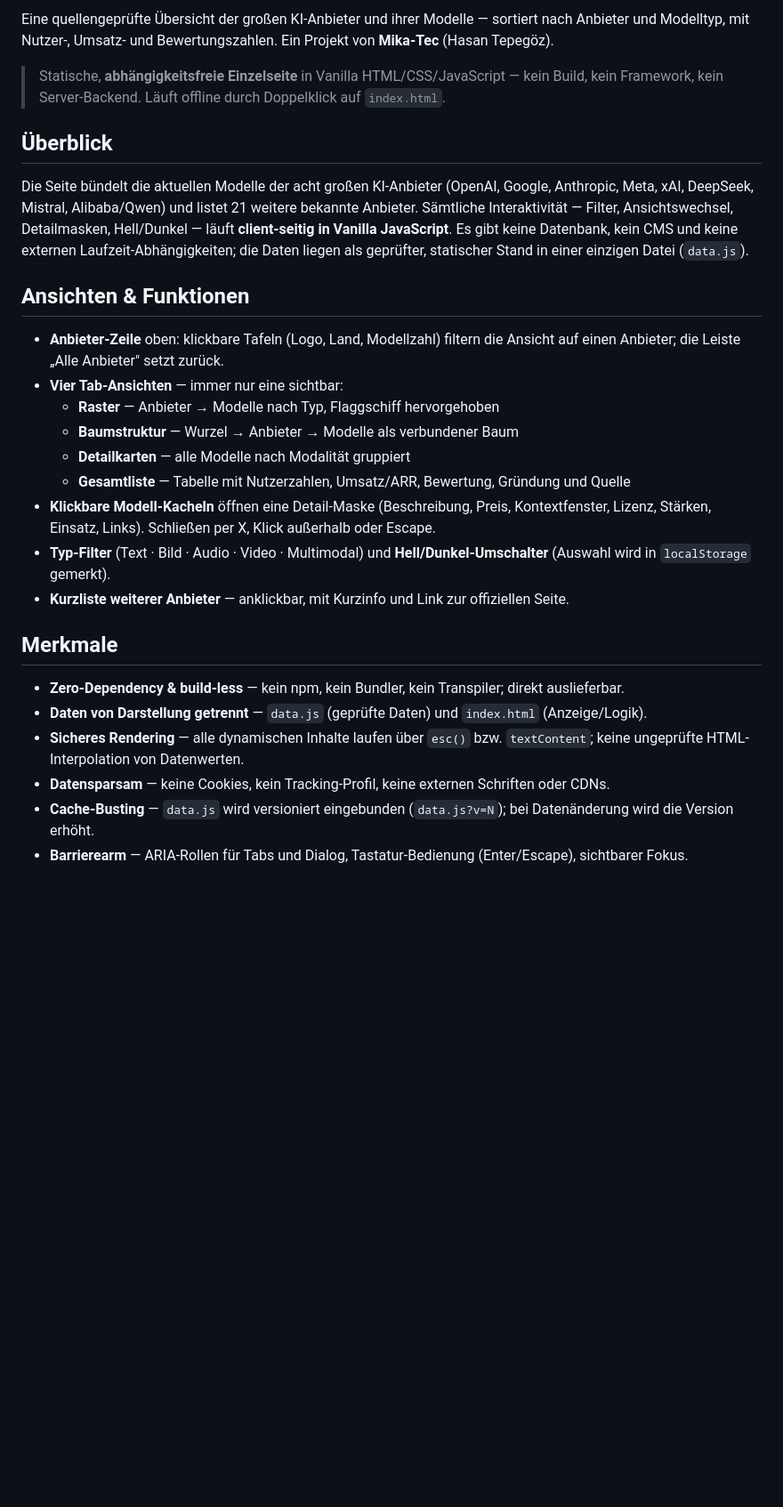
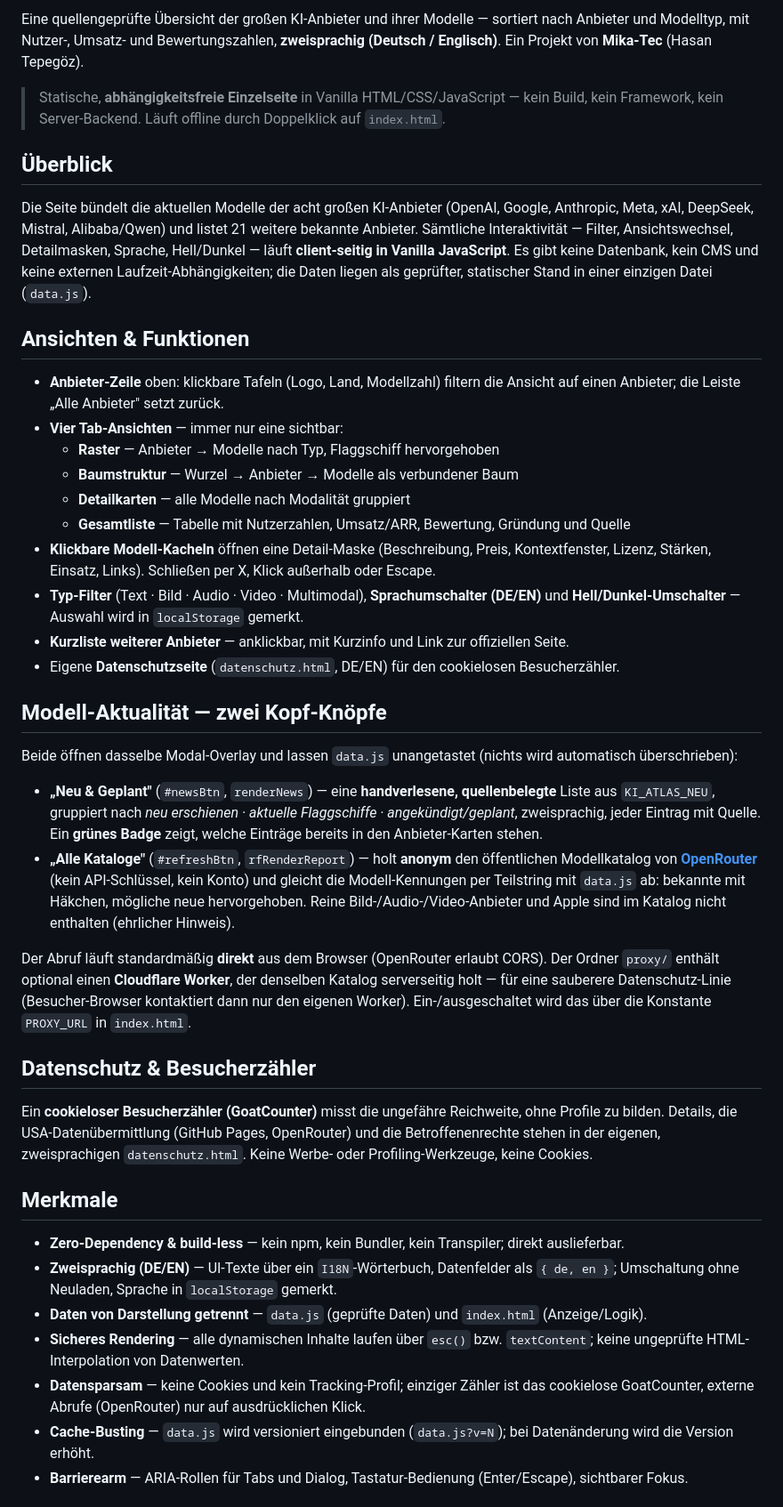
Before and after one commit to Cehha79/ki-ai-netz, a Markdown page: README.md, the part around one of its changes. Shown at 89% size. Rendered like a GitHub page; blank space fills up the shorter version.

Commit message:
README vollstaendig aktualisiert (zwei Knoepfe, OpenRouter, Proxy, i18n, Datenschutz, 5 Globals)
Co-Authored-By: Claude Opus 4.8 (1M context) <noreply@anthropic.com>

```diff
--- a/README.md
+++ b/README.md
@@ -10,8 +11,8 @@
 ![Offline](https://img.shields.io/badge/Offline-per%20Doppelklick-3fb950)
 
 Eine quellengeprüfte Übersicht der großen KI-Anbieter und ihrer Modelle — sortiert
-nach Anbieter und Modelltyp, mit Nutzer-, Umsatz- und Bewertungszahlen. Ein Projekt
-von **Mika-Tec** (Hasan Tepegöz).
+nach Anbieter und Modelltyp, mit Nutzer-, Umsatz- und Bewertungszahlen, **zweisprachig
+(Deutsch / Englisch)**. Ein Projekt von **Mika-Tec** (Hasan Tepegöz).
 
 > Statische, **abhängigkeitsfreie Einzelseite** in Vanilla HTML/CSS/JavaScript —
 > kein Build, kein Framework, kein Server-Backend. Läuft offline durch Doppelklick
@@ -21,10 +22,10 @@ von **Mika-Tec** (Hasan Tepegöz).
 
 Die Seite bündelt die aktuellen Modelle der acht großen KI-Anbieter (OpenAI, Google,
 Anthropic, Meta, xAI, DeepSeek, Mistral, Alibaba/Qwen) und listet 21 weitere bekannte
-Anbieter. Sämtliche Interaktivität — Filter, Ansichtswechsel, Detailmasken, Hell/Dunkel —
-läuft **client-seitig in Vanilla JavaScript**. Es gibt keine Datenbank, kein CMS und
-keine externen Laufzeit-Abhängigkeiten; die Daten liegen als geprüfter, statischer Stand
-in einer einzigen Datei (`data.js`).
+Anbieter. Sämtliche Interaktivität — Filter, Ansichtswechsel, Detailmasken, Sprache,
+Hell/Dunkel — läuft **client-seitig in Vanilla JavaScript**. Es gibt keine Datenbank,
+kein CMS und keine externen Laufzeit-Abhängigkeiten; die Daten liegen als geprüfter,
+statischer Stand in einer einzigen Datei (`data.js`).
 
 ## Ansichten & Funktionen
 
@@ -37,17 +38,48 @@ in einer einzigen Datei (`data.js`).
   - **Gesamtliste** — Tabelle mit Nutzerzahlen, Umsatz/ARR, Bewertung, Gründung und Quelle
 - **Klickbare Modell-Kacheln** öffnen eine Detail-Maske (Beschreibung, Preis, Kontextfenster,
   Lizenz, Stärken, Einsatz, Links). Schließen per X, Klick außerhalb oder Escape.
-- **Typ-Filter** (Text · Bild · Audio · Video · Multimodal) und **Hell/Dunkel-Umschalter**
-  (Auswahl wird in `localStorage` gemerkt).
+- **Typ-Filter** (Text · Bild · Audio · Video · Multimodal), **Sprachumschalter (DE/EN)** und
+  **Hell/Dunkel-Umschalter** — Auswahl wird in `localStorage` gemerkt.
 - **Kurzliste weiterer Anbieter** — anklickbar, mit Kurzinfo und Link zur offiziellen Seite.
+- Eigene **Datenschutzseite** (`datenschutz.html`, DE/EN) für den cookielosen Besucherzähler.
+
+## Modell-Aktualität — zwei Kopf-Knöpfe
+
+Beide öffnen dasselbe Modal-Overlay und lassen `data.js` unangetastet (nichts wird
+automatisch überschrieben):
+
+- **„Neu & Geplant"** (`#newsBtn`, `renderNews`) — eine **handverlesene, quellenbelegte**
+  Liste aus `KI_ATLAS_NEU`, gruppiert nach *neu erschienen · aktuelle Flaggschiffe ·
+  angekündigt/geplant*, zweisprachig, jeder Eintrag mit Quelle. Ein **grünes Badge** zeigt,
+  welche Einträge bereits in den Anbieter-Karten stehen.
+- **„Alle Kataloge"** (`#refreshBtn`, `rfRenderReport`) — holt **anonym** den öffentlichen
+  Modellkatalog von **[OpenRouter](https://openrouter.ai)** (kein API-Schlüssel, kein Konto)
+  und gleicht die Modell-Kennungen per Teilstring mit `data.js` ab: bekannte mit Häkchen,
+  mögliche neue hervorgehoben. Reine Bild-/Audio-/Video-Anbieter und Apple sind im Katalog
+  nicht enthalten (ehrlicher Hinweis).
+
+Der Abruf läuft standardmäßig **direkt** aus dem Browser (OpenRouter erlaubt CORS). Der Ordner
+`proxy/` enthält optional einen **Cloudflare Worker**, der denselben Katalog serverseitig holt —
+für eine sauberere Datenschutz-Linie (Besucher-Browser kontaktiert dann nur den eigenen Worker).
+Ein-/ausgeschaltet wird das über die Konstante `PROXY_URL` in `index.html`.
+
+## Datenschutz & Besucherzähler
+
+Ein **cookieloser Besucherzähler (GoatCounter)** misst die ungefähre Reichweite, ohne Profile
+zu bilden. Details, die USA-Datenübermittlung (GitHub Pages, OpenRouter) und die Betroffenenrechte
+stehen in der eigenen, zweisprachigen `datenschutz.html`. Keine Werbe- oder Profiling-Werkzeuge,
+keine Cookies.
 
 ## Merkmale
 
 - **Zero-Dependency & build-less** — kein npm, kein Bundler, kein Transpiler; direkt auslieferbar.
+- **Zweisprachig (DE/EN)** — UI-Texte über ein `I18N`-Wörterbuch, Datenfelder als `{ de, en }`;
+  Umschaltung ohne Neuladen, Sprache in `localStorage` gemerkt.
 - **Daten von Darstellung getrennt** — `data.js` (geprüfte Daten) und `index.html` (Anzeige/Logik).
 - **Sicheres Rendering** — alle dynamischen Inhalte laufen über `esc()` bzw. `textContent`; keine
   ungeprüfte HTML-Interpolation von Datenwerten.
-- **Datensparsam** — keine Cookies, kein Tracking-Profil, keine externen Schriften oder CDNs.
+- **Datensparsam** — keine Cookies und kein Tracking-Profil; einziger Zähler ist das cookielose
+  GoatCounter, externe Abrufe (OpenRouter) nur auf ausdrücklichen Klick.
 - **Cache-Busting** — `data.js` wird versioniert eingebunden (`data.js?v=N`); bei Datenänderung
   wird die Version erhöht.
 - **Barrierearm** — ARIA-Rollen für Tabs und Dialog, Tastatur-Bedienung (Enter/Escape), sichtbarer Fokus.
```
Also changed, not shown: other parts of README.md (+29 -24 lines).
